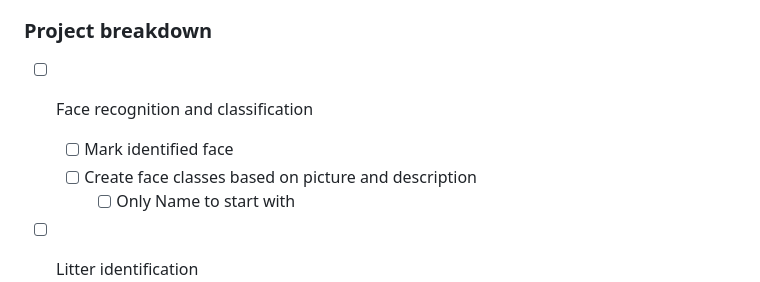
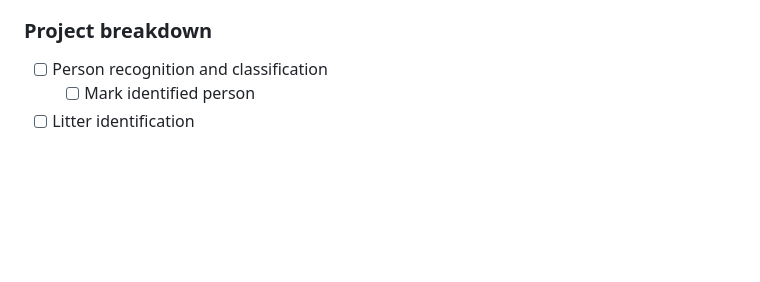
Before and after one commit to Swamp-Solutions/Litter-buster, a Markdown page: README.md, the part around the change. Rendered like a GitHub page; blank space fills up the shorter version.

```diff
--- a/README.md
+++ b/README.md
@@ -95,11 +95,8 @@ Litterbuster is an application to identify and catalog instances of littering as
 
 ### **Project breakdown**
 
-- [ ] Face recognition and classification
-
-  - [ ] Mark identified face
-  - [ ] Create face classes based on picture and description
-    - [ ] Only Name to start with
+- [ ] Person recognition and classification
+  - [ ] Mark identified person
 
 - [ ] Litter identification
   - [ ] Mark identified litter
```
